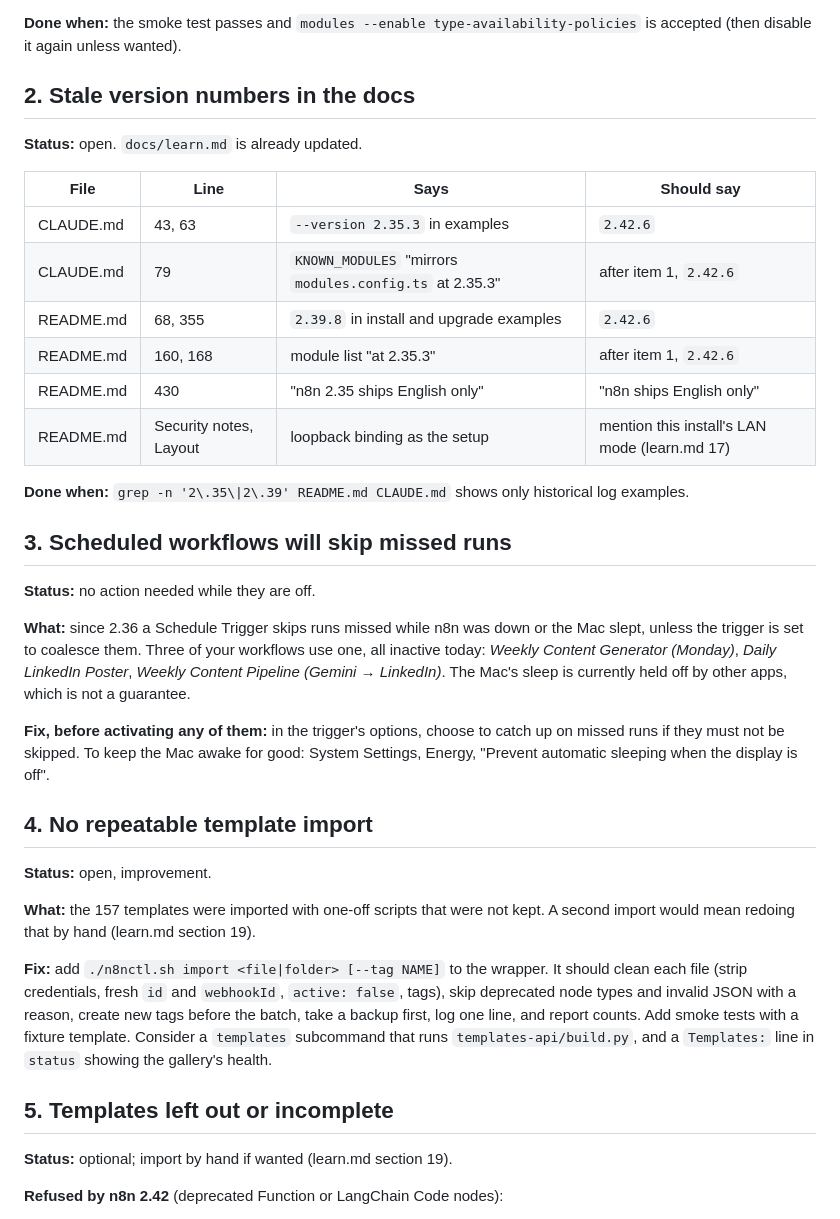
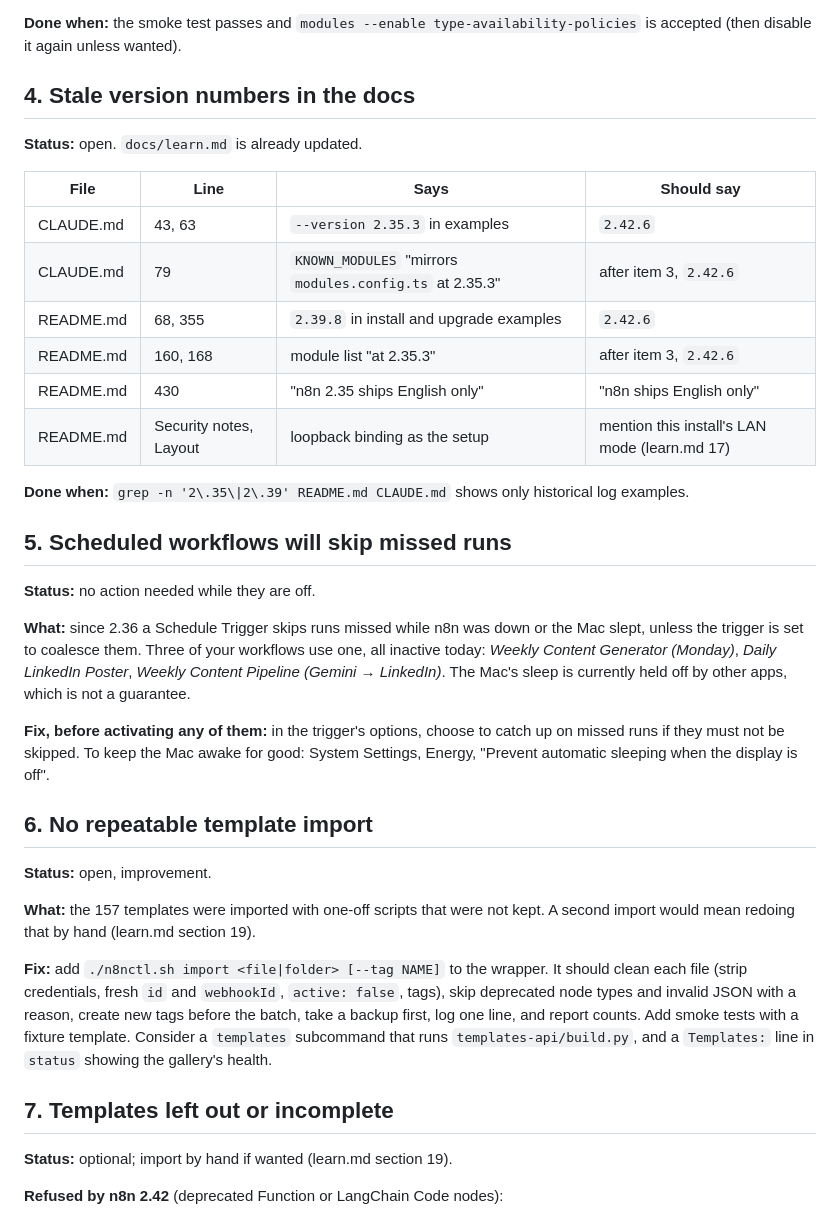
Before and after one commit to mdixon47/n8n-local, a Markdown page: docs/issues.md, the part around one of its changes. GitHub-like rendering.

```diff
--- a/docs/issues.md
+++ b/docs/issues.md
@@ -45,23 +93,23 @@ module, and change "2.35.3" to "2.42.6" where the docs describe the list
 type-availability-policies` is accepted (then disable it again unless
 wanted).
 
-## 2. Stale version numbers in the docs
+## 4. Stale version numbers in the docs
 
 **Status:** open. `docs/learn.md` is already updated.
 
 | File | Line | Says | Should say |
 | --- | --- | --- | --- |
 | CLAUDE.md | 43, 63 | `--version 2.35.3` in examples | `2.42.6` |
-| CLAUDE.md | 79 | `KNOWN_MODULES` "mirrors `modules.config.ts` at 2.35.3" | after item 1, `2.42.6` |
+| CLAUDE.md | 79 | `KNOWN_MODULES` "mirrors `modules.config.ts` at 2.35.3" | after item 3, `2.42.6` |
 | README.md | 68, 355 | `2.39.8` in install and upgrade examples | `2.42.6` |
-| README.md | 160, 168 | module list "at 2.35.3" | after item 1, `2.42.6` |
+| README.md | 160, 168 | module list "at 2.35.3" | after item 3, `2.42.6` |
 | README.md | 430 | "n8n 2.35 ships English only" | "n8n ships English only" |
 | README.md | Security notes, Layout | loopback binding as the setup | mention this install's LAN mode (learn.md 17) |
 
 **Done when:** `grep -n '2\.35\|2\.39' README.md CLAUDE.md` shows only
 historical log examples.
 
-## 3. Scheduled workflows will skip missed runs
+## 5. Scheduled workflows will skip missed runs
 
 **Status:** no action needed while they are off.
 
@@ -77,7 +125,7 @@ catch up on missed runs if they must not be skipped. To keep the Mac awake
 for good: System Settings, Energy, "Prevent automatic sleeping when the
 display is off".
 
-## 4. No repeatable template import
+## 6. No repeatable template import
 
 **Status:** open, improvement.
 
@@ -92,7 +140,7 @@ line, and report counts. Add smoke tests with a fixture template. Consider a
 `templates` subcommand that runs `templates-api/build.py`, and a
 `Templates:` line in `status` showing the gallery's health.
 
-## 5. Templates left out or incomplete
+## 7. Templates left out or incomplete
 
 **Status:** optional; import by hand if wanted (learn.md section 19).
 
```
Also changed, not shown: other parts of docs/issues.md (+58 -10 lines).
